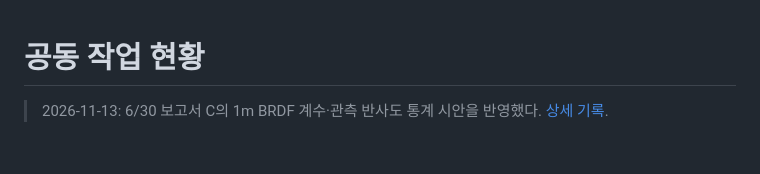
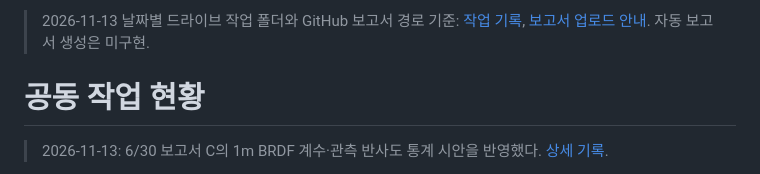
Before and after one commit to KWAK0426/NBAR, a Markdown page: docs/COORDINATION.md, the part around the change. GitHub-like rendering; blank space fills up the shorter version.

```diff
--- a/docs/COORDINATION.md
+++ b/docs/COORDINATION.md
@@ -1,3 +1,5 @@
+> 2026-11-13 날짜별 드라이브 작업 폴더와 GitHub 보고서 경로 기준: [작업 기록](updates/2026-11-13_date-report-folders.md), [보고서 업로드 안내](REPORT_UPLOAD_GUIDE.md). 자동 보고서 생성은 미구현.
+
 # 공동 작업 현황
 
 > 2026-11-13: 6/30 보고서 C의 1m BRDF 계수·관측 반사도 통계 시안을 반영했다. [상세 기록](updates/2026-11-13-0630-brdf-1m.md).
```
Also changed, not shown: docs/REPORT_UPLOAD_GUIDE.md (+16 -10 lines), docs/updates/2026-11-13_date-report-folders.md (added, +8 -0 lines).
